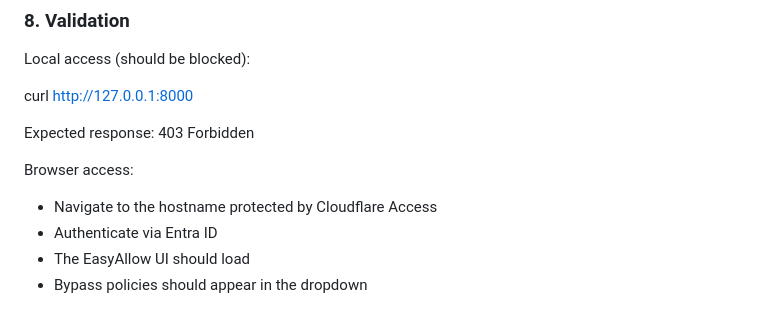
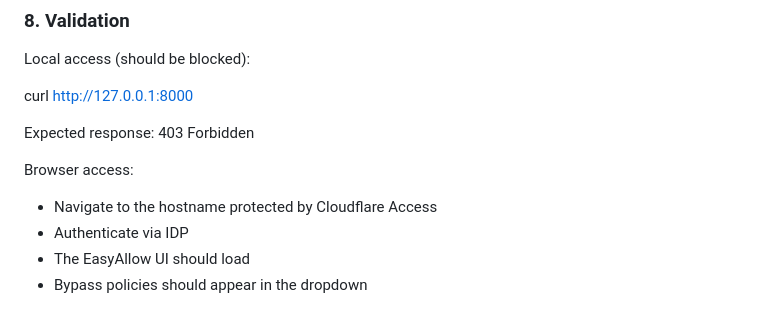
Before and after one commit to JackT2K/EasyAllow--Cloudflare-IP-Policy, a Markdown page: README.md, the part around the change. GitHub-like rendering.

```diff
--- a/README.md
+++ b/README.md
@@ -156,7 +156,7 @@ Expected response:
 
 Browser access:
 - Navigate to the hostname protected by Cloudflare Access
-- Authenticate via Entra ID
+- Authenticate via IDP
 - The EasyAllow UI should load
 - Bypass policies should appear in the dropdown
 
```
